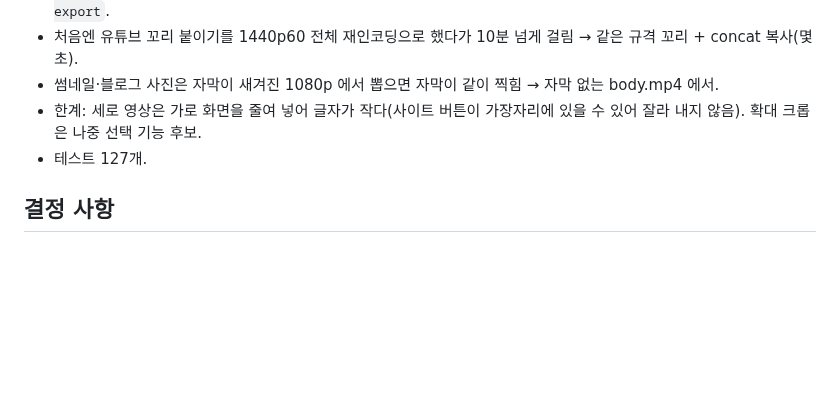
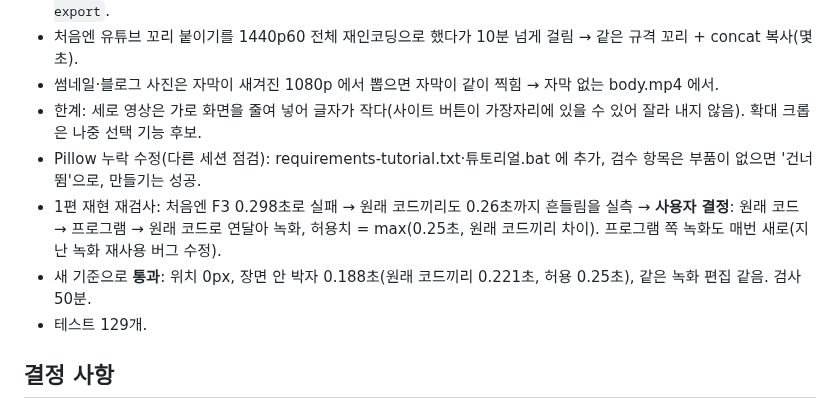
Before and after one commit to BobFunding/success, a Markdown page: memory.md, the part around the change. Rendered like a GitHub page; blank space fills up the shorter version.

Commit message:
memory: 7단계·재현 재검사 결과
Co-Authored-By: Claude Opus 5.5 <noreply@anthropic.com>
Claude-Session: https://claude.ai/code/session_01C1Dxi2oLR7K48RtYqAUnty

```diff
--- a/memory.md
+++ b/memory.md
@@ -177,7 +177,10 @@
 - 처음엔 유튜브 꼬리 붙이기를 1440p60 전체 재인코딩으로 했다가 10분 넘게 걸림 → 같은 규격 꼬리 + concat 복사(몇 초).
 - 썸네일·블로그 사진은 자막이 새겨진 1080p 에서 뽑으면 자막이 같이 찍힘 → 자막 없는 body.mp4 에서.
 - 한계: 세로 영상은 가로 화면을 줄여 넣어 글자가 작다(사이트 버튼이 가장자리에 있을 수 있어 잘라 내지 않음). 확대 크롭은 나중 선택 기능 후보.
-- 테스트 127개.
+- Pillow 누락 수정(다른 세션 점검): requirements-tutorial.txt·튜토리얼.bat 에 추가, 검수 항목은 부품이 없으면 '건너뜀'으로, 만들기는 성공.
+- 1편 재현 재검사: 처음엔 F3 0.298초로 실패 → 원래 코드끼리도 0.26초까지 흔들림을 실측 → **사용자 결정**: 원래 코드 → 프로그램 → 원래 코드로 연달아 녹화, 허용치 = max(0.25초, 원래 코드끼리 차이). 프로그램 쪽 녹화도 매번 새로(지난 녹화 재사용 버그 수정).
+- 새 기준으로 **통과**: 위치 0px, 장면 안 박자 0.188초(원래 코드끼리 0.221초, 허용 0.25초), 같은 녹화 편집 같음. 검사 50분.
+- 테스트 129개.
 
 ## 결정 사항
 
```
